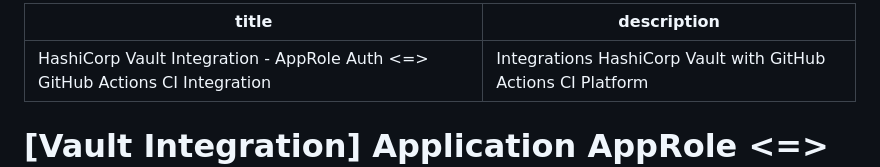
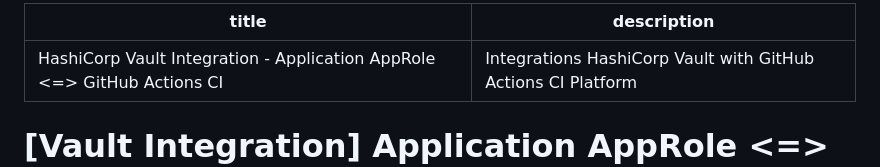
Before and after one commit to F0otsh0T/vault-integration-approle-ci, a Markdown page: github/README.md, the part around the change. Rendered like a GitHub page.

Commit message:
[F0otsh0T 20240705] github/README

```diff
--- a/github/README.md
+++ b/github/README.md
@@ -1,5 +1,5 @@
 ---
-title: HashiCorp Vault Integration - AppRole Auth <=> GitHub Actions CI Integration
+title: HashiCorp Vault Integration - Application AppRole <=> GitHub Actions CI
 description: Integrations HashiCorp Vault with GitHub Actions CI Platform
 ---
 
```
